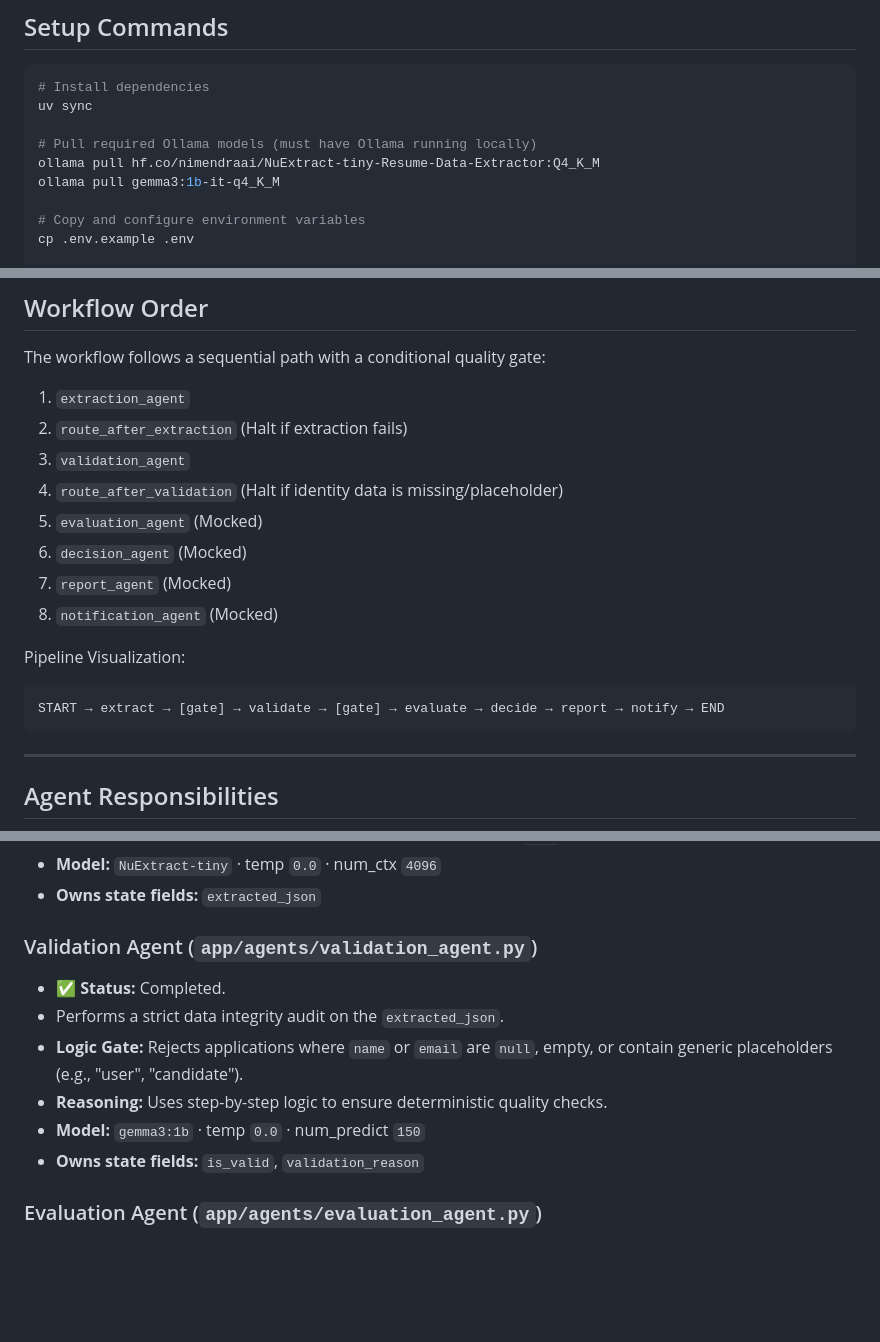
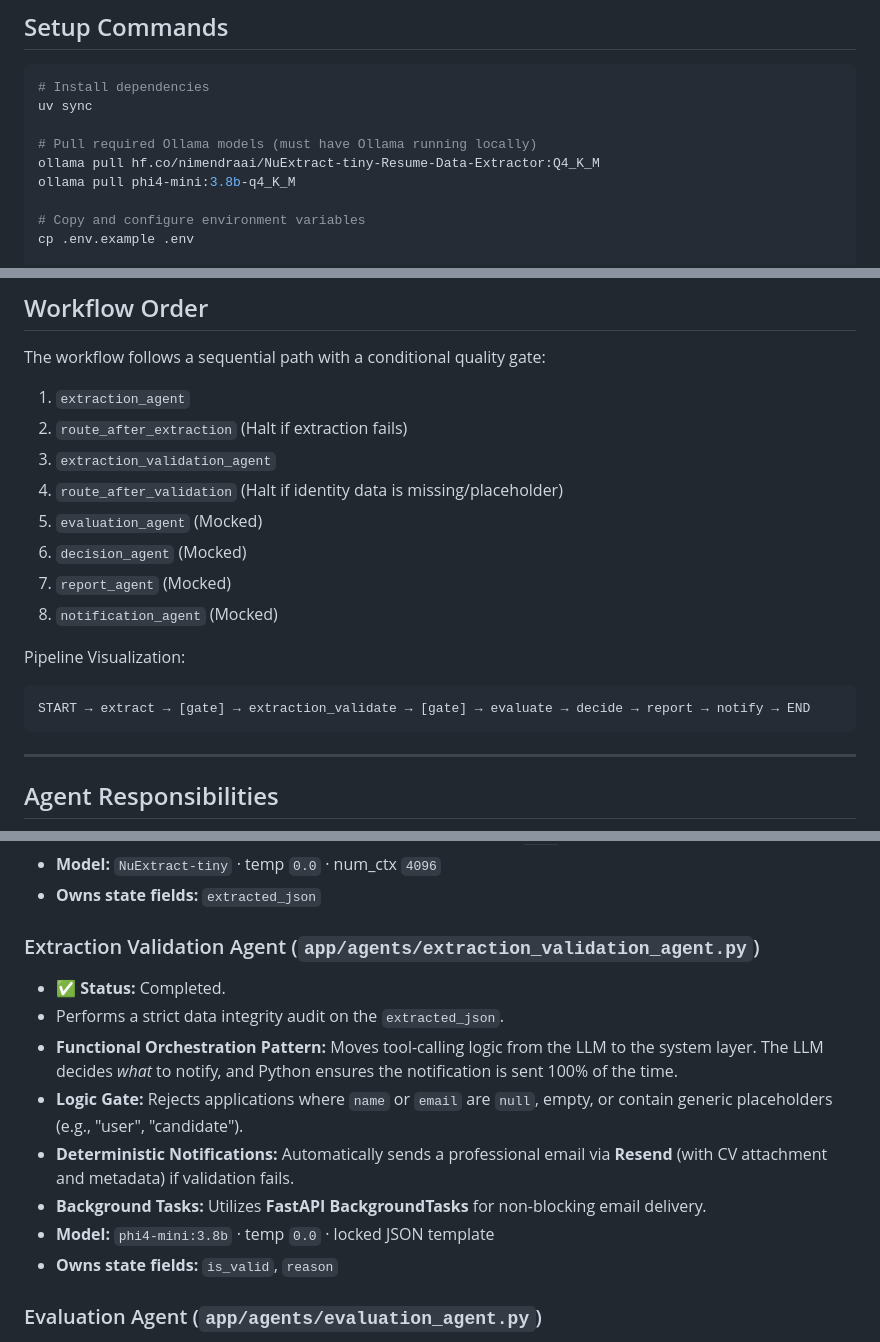
Before and after one commit to nmdra/AgentHire, a Markdown page: agents.md, 3 parts joined by grey strips. Drawn GitHub-style; blank space fills up the shorter version.

Commit message:
docs: update README and agents.md for extraction validation improvements
- Renamed Validation Agent to Extraction Validation Agent.
- Documented Functional Orchestration Pattern and deterministic notifications.
- Updated model references to phi4-mini:3.8b.
- Reflected FastAPI BackgroundTasks integration.
- Updated workflow visualization and configuration defaults.

````diff
--- a/agents.md
+++ b/agents.md
@@ -31,7 +31,7 @@ uv sync
 
 # Pull required Ollama models (must have Ollama running locally)
 ollama pull hf.co/nimendraai/NuExtract-tiny-Resume-Data-Extractor:Q4_K_M
-ollama pull gemma3:1b-it-q4_K_M
+ollama pull phi4-mini:3.8b-q4_K_M
 
 # Copy and configure environment variables
 cp .env.example .env
@@ -51,7 +51,7 @@ The workflow follows a sequential path with a conditional quality gate:
 
 1. `extraction_agent`
 2. `route_after_extraction` (Halt if extraction fails)
-3. `validation_agent`
+3. `extraction_validation_agent`
 4. `route_after_validation` (Halt if identity data is missing/placeholder)
 5. `evaluation_agent` (Mocked)
 6. `decision_agent` (Mocked)
@@ -60,7 +60,7 @@ The workflow follows a sequential path with a conditional quality gate:
 
 Pipeline Visualization:
 ```
-START → extract → [gate] → validate → [gate] → evaluate → decide → report → notify → END
+START → extract → [gate] → extraction_validate → [gate] → evaluate → decide → report → notify → END
 ```
 
 ---
@@ -75,13 +75,15 @@ START → extract → [gate] → validate → [gate] → evaluate → decide →
 - **Model:** `NuExtract-tiny` · temp `0.0` · num_ctx `4096`
 - **Owns state fields:** `extracted_json`
 
-### Validation Agent (`app/agents/validation_agent.py`)
+### Extraction Validation Agent (`app/agents/extraction_validation_agent.py`)
 - ✅ **Status:** Completed.
 - Performs a strict data integrity audit on the `extracted_json`.
+- **Functional Orchestration Pattern:** Moves tool-calling logic from the LLM to the system layer. The LLM decides *what* to notify, and Python ensures the notification is sent 100% of the time.
 - **Logic Gate:** Rejects applications where `name` or `email` are `null`, empty, or contain generic placeholders (e.g., "user", "candidate").
-- **Reasoning:** Uses step-by-step logic to ensure deterministic quality checks.
-- **Model:** `gemma3:1b` · temp `0.0` · num_predict `150`
-- **Owns state fields:** `is_valid`, `validation_reason`
+- **Deterministic Notifications:** Automatically sends a professional email via **Resend** (with CV attachment and metadata) if validation fails.
+- **Background Tasks:** Utilizes **FastAPI BackgroundTasks** for non-blocking email delivery.
+- **Model:** `phi4-mini:3.8b` · temp `0.0` · locked JSON template
+- **Owns state fields:** `is_valid`, `reason`
 
 ### Evaluation Agent (`app/agents/evaluation_agent.py`)
 - 🚧 **Status:** Mocked.
````
Also changed, not shown: README.md (+5 -4 lines).
